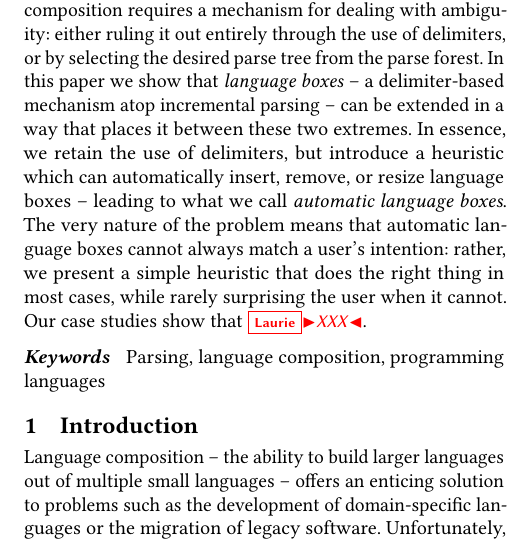
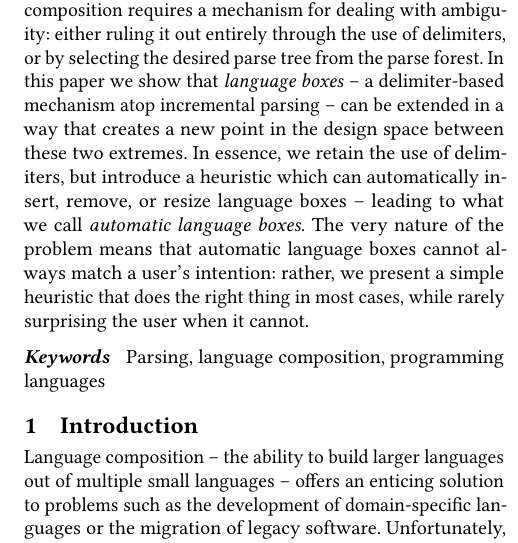
Before and after one commit to softdevteam/auto_lbox_paper, a LaTeX paper (auto_lbox.tex): part of one column of page 1 of 14, cut so that both start at the same text. Compiled offline with pdfLaTeX.

Commit message:
Tweak the abstract.

```diff
--- a/auto_lbox.tex
+++ b/auto_lbox.tex
@@ -159,14 +159,15 @@ Since composed grammars are often ambiguous, grammar composition requires a
 mechanism for dealing with ambiguity: either ruling it out entirely through the use of
 delimiters, or by selecting the desired parse tree from the parse forest.  In
 this paper we show that \emph{language boxes} -- a delimiter-based
-mechanism atop incremental parsing -- can be extended in a way that places it
-between these two extremes. In essence, we retain the use of delimiters, but
+mechanism atop incremental parsing -- can be extended in a way that creates
+a new point in the design space between these two extremes. In essence, we
+retain the use of delimiters, but
 introduce a heuristic which can automatically insert, remove, or resize
 language boxes -- leading to what we call \emph{automatic language
 boxes}. The very nature of the problem means that automatic language boxes
 cannot always match a user's intention: rather, we present a simple
 heuristic that does the right thing in most cases, while rarely surprising the
-user when it cannot. Our case studies show that \laurie{XXX}.
+user when it cannot.
 \end{abstract}
 
 \keywords{Parsing, language composition, programming languages}
```
